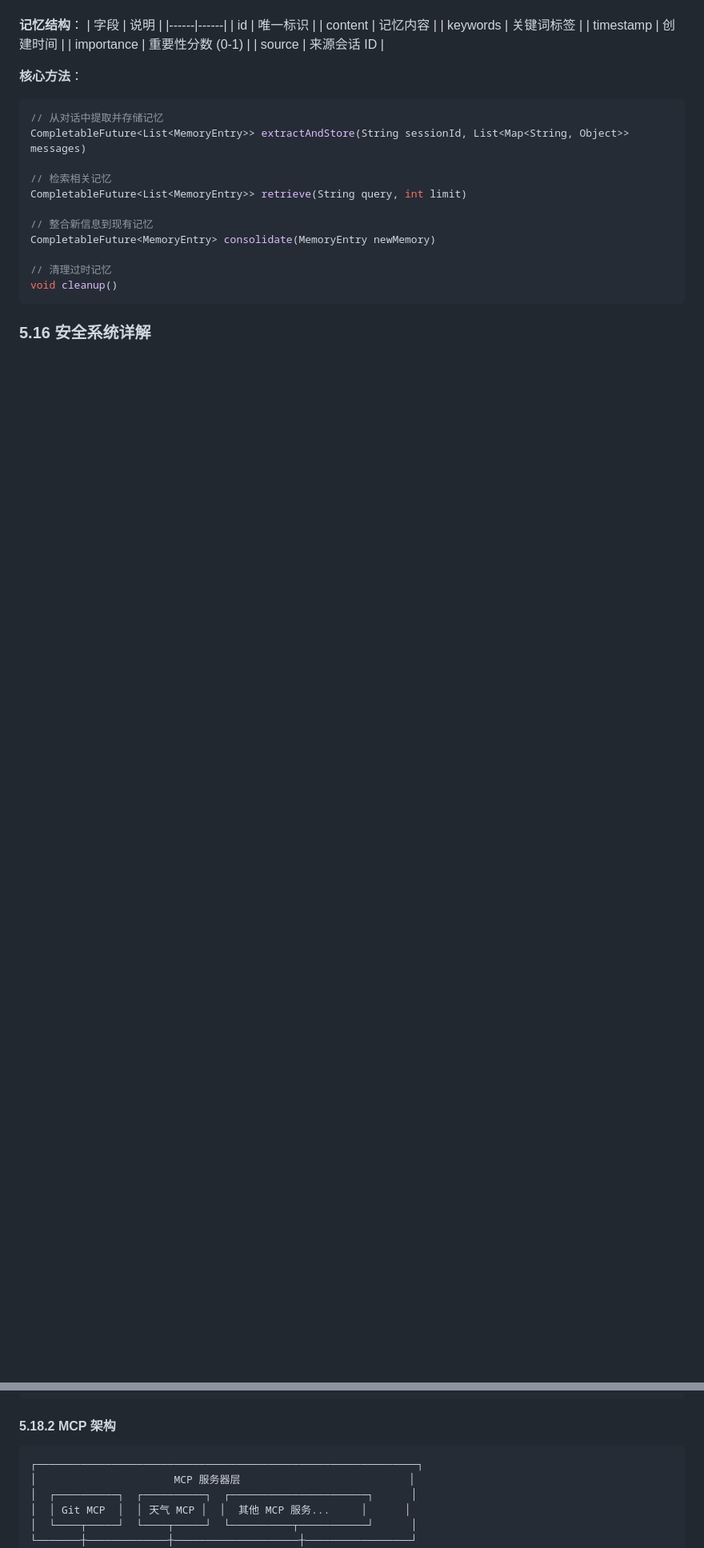
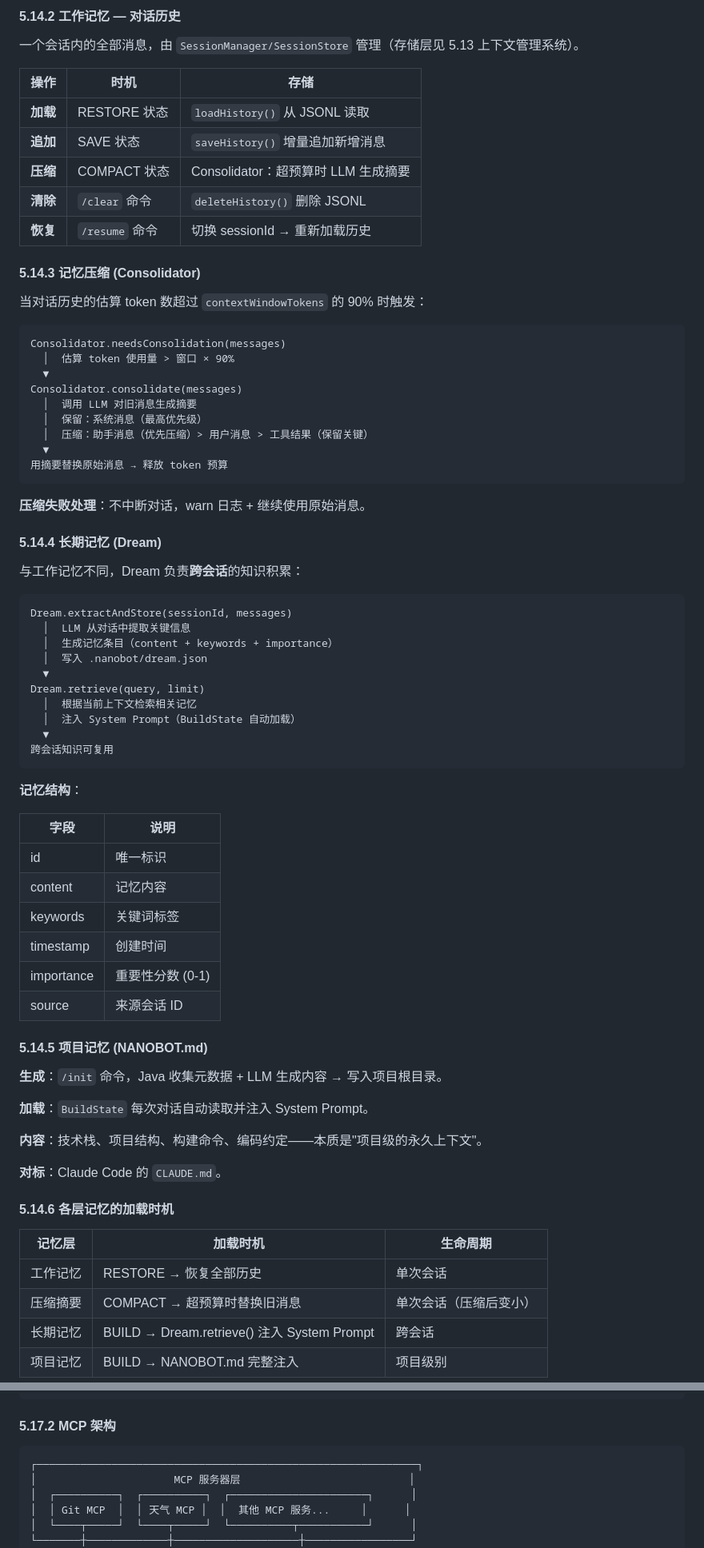
Before and after one commit to ztkyaojiayou/mynanobot-java, a Markdown page: ARCHITECTURE_AND_LEARNING_ROADMAP.md, 2 parts joined by grey strips. Shown at 80% size. Drawn GitHub-style; blank space fills up the shorter version.

Commit message:
docs: 新增5.14记忆系统独立章节（三层记忆模型/工作记忆/压缩/长期/项目记忆），合并旧记忆压缩+长期记忆，5.1~5.25

````diff
--- a/ARCHITECTURE_AND_LEARNING_ROADMAP.md
+++ b/ARCHITECTURE_AND_LEARNING_ROADMAP.md
@@ -2142,5 +2132,52 @@ int getCurrentUsage(List<Map<String, Object>> messages)
+#### 5.14.2 工作记忆 — 对话历史
+
+一个会话内的全部消息，由 `SessionManager/SessionStore` 管理（存储层见 5.13 上下文管理系统）。
+
+| 操作 | 时机 | 存储 |
+|------|------|------|
+| **加载** | RESTORE 状态 | `loadHistory()` 从 JSONL 读取 |
+| **追加** | SAVE 状态 | `saveHistory()` 增量追加新增消息 |
+| **压缩** | COMPACT 状态 | Consolidator：超预算时 LLM 生成摘要 |
+| **清除** | `/clear` 命令 | `deleteHistory()` 删除 JSONL |
+| **恢复** | `/resume` 命令 | 切换 sessionId → 重新加载历史 |
+
+#### 5.14.3 记忆压缩 (Consolidator)
+
+当对话历史的估算 token 数超过 `contextWindowTokens` 的 90% 时触发：
+
+```
+Consolidator.needsConsolidation(messages)
+  │  估算 token 使用量 > 窗口 × 90%
+  ▼
+Consolidator.consolidate(messages)
+  │  调用 LLM 对旧消息生成摘要
+  │  保留：系统消息（最高优先级）
+  │  压缩：助手消息（优先压缩）> 用户消息 > 工具结果（保留关键）
+  ▼
+用摘要替换原始消息 → 释放 token 预算
+```
+
+**压缩失败处理**：不中断对话，warn 日志 + 继续使用原始消息。
+
+#### 5.14.4 长期记忆 (Dream)
+
+与工作记忆不同，Dream 负责**跨会话**的知识积累：
+
+```
+Dream.extractAndStore(sessionId, messages)
+  │  LLM 从对话中提取关键信息
+  │  生成记忆条目（content + keywords + importance）
+  │  写入 .nanobot/dream.json
+  ▼
+Dream.retrieve(query, limit)
+  │  根据当前上下文检索相关记忆
+  │  注入 System Prompt（BuildState 自动加载）
+  ▼
+跨会话知识可复用
+```
 
 **记忆结构**：
+
 | 字段 | 说明 |
 |------|------|
 | id | 唯一标识 |
@@ -2150,18 +2187,23 @@ int getCurrentUsage(List<Map<String, Object>> messages)
 | importance | 重要性分数 (0-1) |
 | source | 来源会话 ID |
 
-**核心方法**：
-```java
-// 从对话中提取并存储记忆
-CompletableFuture<List<MemoryEntry>> extractAndStore(String sessionId, List<Map<String, Object>> messages)
-
-// 检索相关记忆
-CompletableFuture<List<MemoryEntry>> retrieve(String query, int limit)
-
-// 整合新信息到现有记忆
-CompletableFuture<MemoryEntry> consolidate(MemoryEntry newMemory)
-
-// 清理过时记忆
-void cleanup()
-```
-### 5.16 安全系统详解
+#### 5.14.5 项目记忆 (NANOBOT.md)
+
+**生成**：`/init` 命令，Java 收集元数据 + LLM 生成内容 → 写入项目根目录。
+
+**加载**：`BuildState` 每次对话自动读取并注入 System Prompt。
+
+**内容**：技术栈、项目结构、构建命令、编码约定——本质是"项目级的永久上下文"。
+
+**对标**：Claude Code 的 `CLAUDE.md`。
+
+#### 5.14.6 各层记忆的加载时机
+
+| 记忆层 | 加载时机 | 生命周期 |
+|--------|---------|---------|
+| 工作记忆 | RESTORE → 恢复全部历史 | 单次会话 |
+| 压缩摘要 | COMPACT → 超预算时替换旧消息 | 单次会话（压缩后变小） |
+| 长期记忆 | BUILD → Dream.retrieve() 注入 System Prompt | 跨会话 |
+| 项目记忆 | BUILD → NANOBOT.md 完整注入 | 项目级别 |
+
+
@@ -2275,7 +2318,7 @@ Tool 调用
 └──────────────────────────────────────────────────────────────────────┘
 ```
 
-#### 5.18.2 MCP 架构
+#### 5.17.2 MCP 架构
 
 ```
 ┌─────────────────────────────────────────────────────────────┐
````
Also changed, not shown: other parts of ARCHITECTURE_AND_LEARNING_ROADMAP.md (+54 -63 lines).
